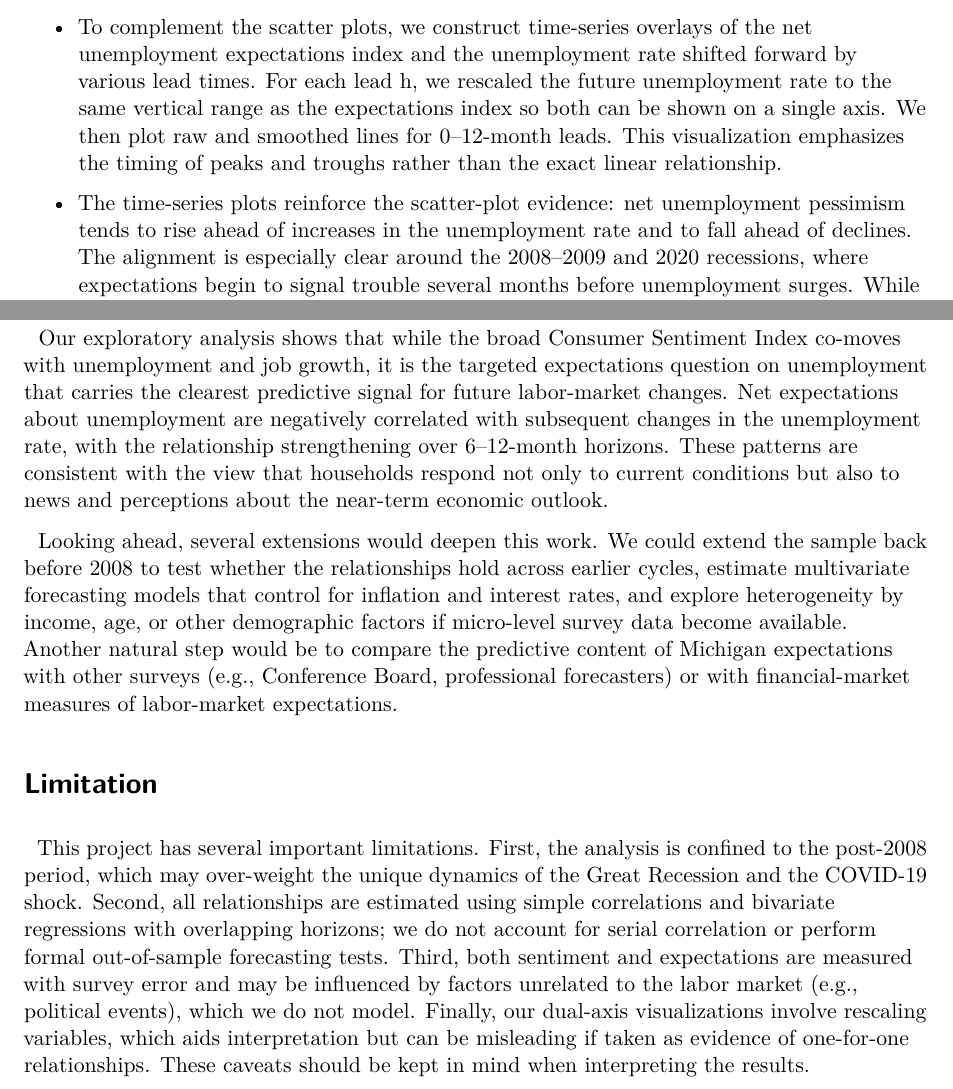
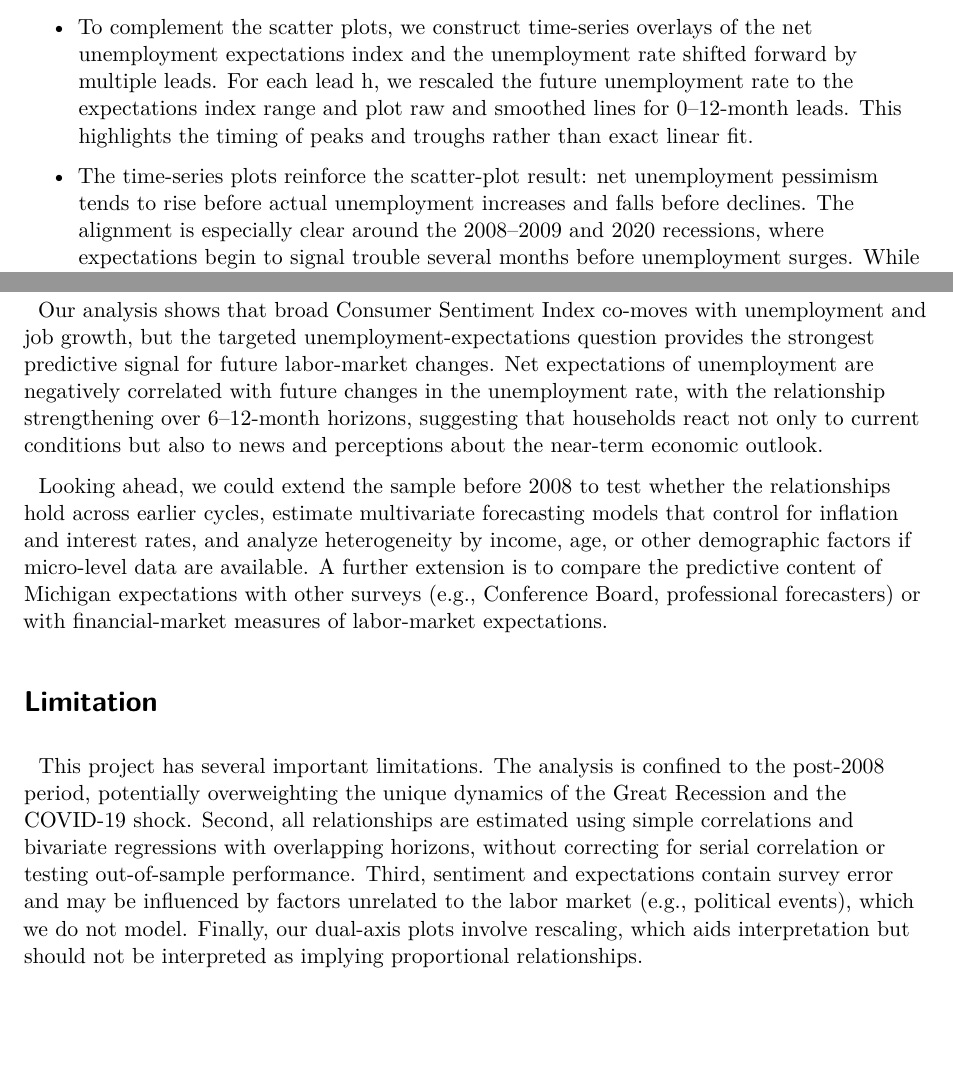
Before and after one commit to zzeng05/ZENG1-LIU2-727FINAL-scaVSeply, a Quarto document (727FINAL-scaVSeply.qmd): two parts of pages 11 and 13 of 14, joined at a grey line, cut so that both start at the same text, the shorter picture padded with empty space. Rendered offline with R 4.5, knitr and Pandoc in place of Quarto, then LaTeX, with nearby package versions; some code elsewhere in the file could not run offline.

Commit message:
update for refining write up

````diff
--- a/727FINAL-scaVSeply.qmd
+++ b/727FINAL-scaVSeply.qmd
@@ -707,9 +707,9 @@ expect_vs_unemp_dual(macro2, lag_months = 11)
 expect_vs_unemp_dual(macro2, lag_months = 12)
 ```
 
-- To complement the scatter plots, we construct time-series overlays of the net unemployment expectations index and the unemployment rate shifted forward by various lead times. For each lead h, we rescaled the future unemployment rate to the same vertical range as the expectations index so both can be shown on a single axis. We then plot raw and smoothed lines for 0–12-month leads. This visualization emphasizes the timing of peaks and troughs rather than the exact linear relationship.
+- To complement the scatter plots, we construct time-series overlays of the net unemployment expectations index and the unemployment rate shifted forward by multiple leads. For each lead h, we rescaled the future unemployment rate to the expectations index range and plot raw and smoothed lines for 0–12-month leads. This highlights the timing of peaks and troughs rather than exact linear fit.
 
-- The time-series plots reinforce the scatter-plot evidence: net unemployment pessimism tends to rise ahead of increases in the unemployment rate and to fall ahead of declines. The alignment is especially clear around the 2008–2009 and 2020 recessions, where expectations begin to signal trouble several months before unemployment surges. While not perfectly synchronized—expectations sometimes move on false alarms or react to news that does not fully materialize—the patterns suggest that households absorb forward-looking information about the labor market and that this information shows up in the Survey of Consumers before it is fully visible in official unemployment statistics.
+- The time-series plots reinforce the scatter-plot result: net unemployment pessimism tends to rise before actual unemployment increases and falls before declines. The alignment is especially clear around the 2008–2009 and 2020 recessions, where expectations begin to signal trouble several months before unemployment surges. While not perfectly synchronized—expectations sometimes move on false alarms or react to news that does not fully materialize—the patterns suggest that households absorb forward-looking information about the labor market and that this information shows up in the Survey of Consumers before it is fully visible in official unemployment statistics.
 
 \newpage
 
@@ -720,13 +720,13 @@ expect_vs_unemp_dual(macro2, lag_months = 12)
 
 # Conclusion & Outlook
 
-|   Our exploratory analysis shows that while the broad Consumer Sentiment Index co-moves with unemployment and job growth, it is the targeted expectations question on unemployment that carries the clearest predictive signal for future labor-market changes. Net expectations about unemployment are negatively correlated with subsequent changes in the unemployment rate, with the relationship strengthening over 6–12-month horizons. These patterns are consistent with the view that households respond not only to current conditions but also to news and perceptions about the near-term economic outlook.
+|   Our analysis shows that broad Consumer Sentiment Index co-moves with unemployment and job growth, but the targeted unemployment-expectations question provides the strongest predictive signal for future labor-market changes. Net expectations of unemployment are negatively correlated with future changes in the unemployment rate, with the relationship strengthening over 6–12-month horizons, suggesting that households react not only to current conditions but also to news and perceptions about the near-term economic outlook.
 
-|   Looking ahead, several extensions would deepen this work. We could extend the sample back before 2008 to test whether the relationships hold across earlier cycles, estimate multivariate forecasting models that control for inflation and interest rates, and explore heterogeneity by income, age, or other demographic factors if micro-level survey data become available. Another natural step would be to compare the predictive content of Michigan expectations with other surveys (e.g., Conference Board, professional forecasters) or with financial-market measures of labor-market expectations.
+|   Looking ahead, we could extend the sample before 2008 to test whether the relationships hold across earlier cycles, estimate multivariate forecasting models that control for inflation and interest rates, and analyze heterogeneity by income, age, or other demographic factors if micro-level data are available. A further extension is to compare the predictive content of Michigan expectations with other surveys (e.g., Conference Board, professional forecasters) or with financial-market measures of labor-market expectations.
 
 # Limitation
 
-|   This project has several important limitations. First, the analysis is confined to the post-2008 period, which may over-weight the unique dynamics of the Great Recession and the COVID-19 shock. Second, all relationships are estimated using simple correlations and bivariate regressions with overlapping horizons; we do not account for serial correlation or perform formal out-of-sample forecasting tests. Third, both sentiment and expectations are measured with survey error and may be influenced by factors unrelated to the labor market (e.g., political events), which we do not model. Finally, our dual-axis visualizations involve rescaling variables, which aids interpretation but can be misleading if taken as evidence of one-for-one relationships. These caveats should be kept in mind when interpreting the results.
+|   This project has several important limitations. The analysis is confined to the post-2008 period, potentially overweighting the unique dynamics of the Great Recession and the COVID-19 shock. Second, all relationships are estimated using simple correlations and bivariate regressions with overlapping horizons, without correcting for serial correlation or testing out-of-sample performance. Third, sentiment and expectations contain survey error and may be influenced by factors unrelated to the labor market (e.g., political events), which we do not model. Finally, our dual-axis plots involve rescaling, which aids interpretation but should not be interpreted as implying proportional relationships.
 
 \newpage
 
````
Also changed, not shown: 727FINAL-scaVSeply.pdf.
